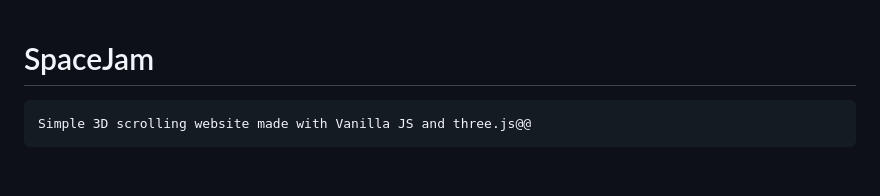
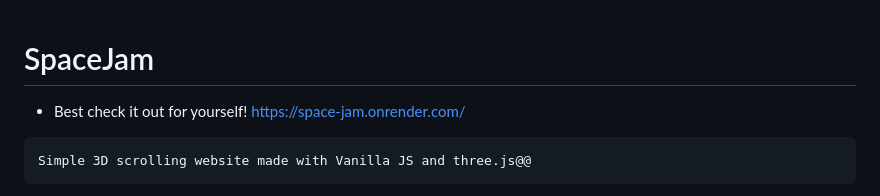
Before and after one commit to instamenta/SpaceJam, a Markdown page: README.md, the part around the change. Drawn GitHub-style; blank space fills up the shorter version.

````diff
--- a/README.md
+++ b/README.md
@@ -1,4 +1,7 @@
 # SpaceJam
+* Best check it out for yourself!
+https://space-jam.onrender.com/
+
 ```diff
 Simple 3D scrolling website made with Vanilla JS and three.js@@
 ```
````
